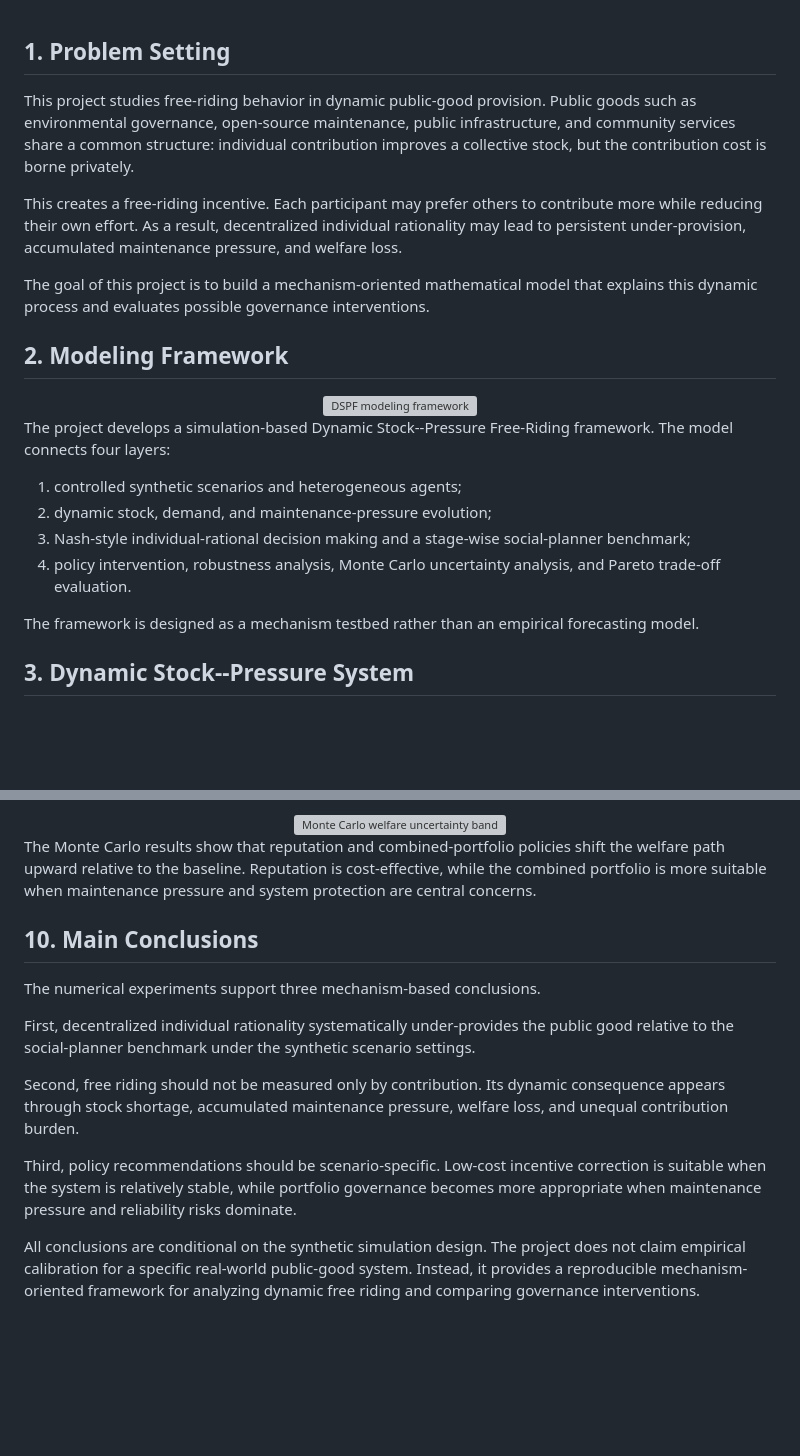
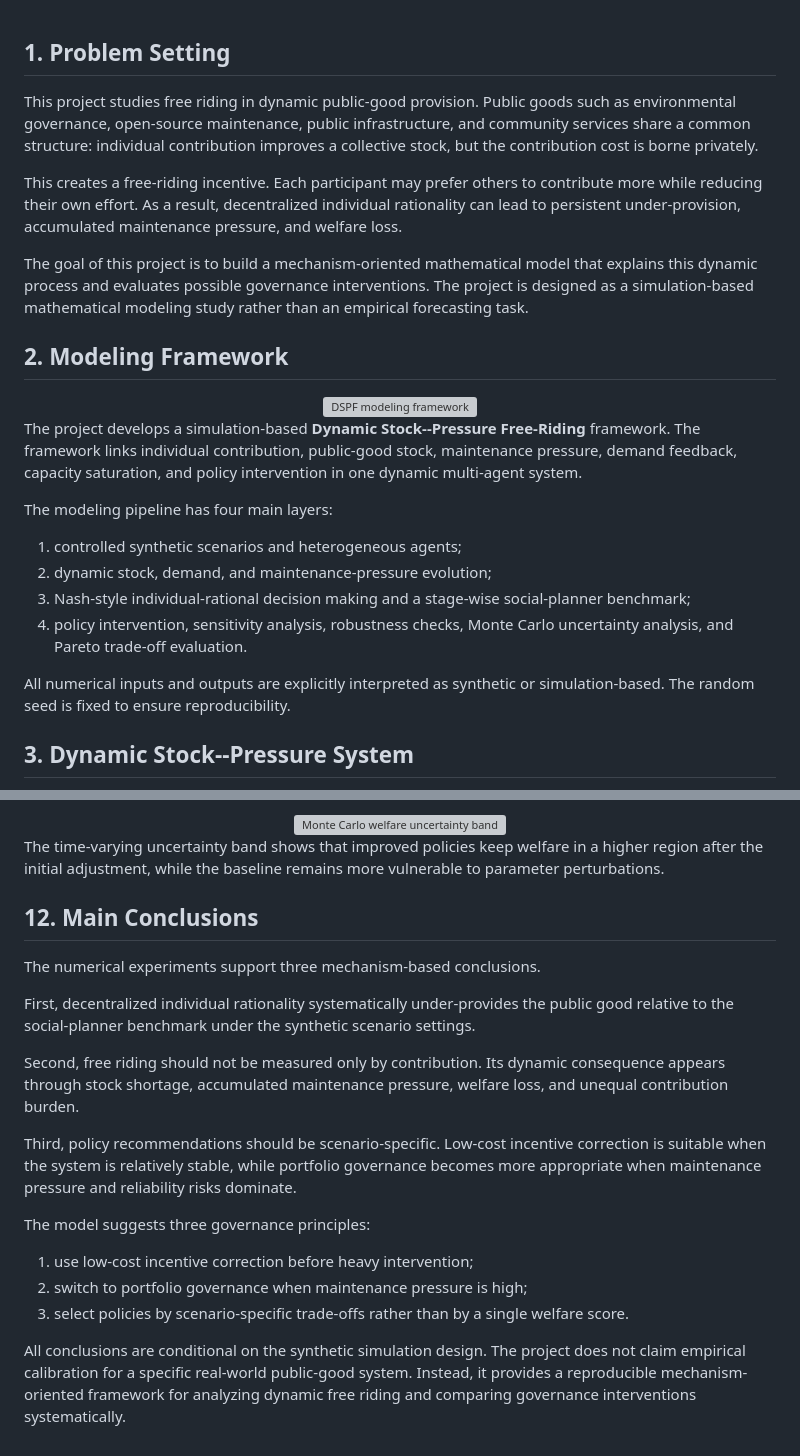
Before and after one commit to Stardust-math/Mathematical_Modeling, a Markdown page: Final/project_overview.md, 2 parts joined by grey strips. Rendered like a GitHub page; blank space fills up the shorter version; grey boxes are pictures that could not be loaded.

```diff
--- a/Final/project_overview.md
+++ b/Final/project_overview.md
@@ -1,10 +1,10 @@
 ## 1. Problem Setting
 
-This project studies free-riding behavior in dynamic public-good provision. Public goods such as environmental governance, open-source maintenance, public infrastructure, and community services share a common structure: individual contribution improves a collective stock, but the contribution cost is borne privately.
+This project studies free riding in dynamic public-good provision. Public goods such as environmental governance, open-source maintenance, public infrastructure, and community services share a common structure: individual contribution improves a collective stock, but the contribution cost is borne privately.
 
-This creates a free-riding incentive. Each participant may prefer others to contribute more while reducing their own effort. As a result, decentralized individual rationality may lead to persistent under-provision, accumulated maintenance pressure, and welfare loss.
+This creates a free-riding incentive. Each participant may prefer others to contribute more while reducing their own effort. As a result, decentralized individual rationality can lead to persistent under-provision, accumulated maintenance pressure, and welfare loss.
 
-The goal of this project is to build a mechanism-oriented mathematical model that explains this dynamic process and evaluates possible governance interventions.
+The goal of this project is to build a mechanism-oriented mathematical model that explains this dynamic process and evaluates possible governance interventions. The project is designed as a simulation-based mathematical modeling study rather than an empirical forecasting task.
 
 ## 2. Modeling Framework
 
@@ -12,14 +12,16 @@ The goal of this project is to build a mechanism-oriented mathematical model tha
   <img src="./Images/model_framework.svg" alt="DSPF modeling framework" style="width:100%; max-width:1400px;">
 </div>
 
-The project develops a simulation-based Dynamic Stock--Pressure Free-Riding framework. The model connects four layers:
+The project develops a simulation-based **Dynamic Stock--Pressure Free-Riding** framework. The framework links individual contribution, public-good stock, maintenance pressure, demand feedback, capacity saturation, and policy intervention in one dynamic multi-agent system.
+
+The modeling pipeline has four main layers:
 
 1. controlled synthetic scenarios and heterogeneous agents;
 2. dynamic stock, demand, and maintenance-pressure evolution;
 3. Nash-style individual-rational decision making and a stage-wise social-planner benchmark;
-4. policy intervention, robustness analysis, Monte Carlo uncertainty analysis, and Pareto trade-off evaluation.
+4. policy intervention, sensitivity analysis, robustness checks, Monte Carlo uncertainty analysis, and Pareto trade-off evaluation.
 
-The framework is designed as a mechanism testbed rather than an empirical forecasting model.
+All numerical inputs and outputs are explicitly interpreted as synthetic or simulation-based. The random seed is fixed to ensure reproducibility.
 
 ## 3. Dynamic Stock--Pressure System
 
@@ -158,9 +262,9 @@ The project conducts one-dimensional sensitivity analysis, two-dimensional subsi
   <img src="./Images/synthetic_monte_carlo_welfare_uncertainty_band.svg" alt="Monte Carlo welfare uncertainty band" style="width:100%; max-width:1200px;">
 </div>
 
-The Monte Carlo results show that reputation and combined-portfolio policies shift the welfare path upward relative to the baseline. Reputation is cost-effective, while the combined portfolio is more suitable when maintenance pressure and system protection are central concerns.
+The time-varying uncertainty band shows that improved policies keep welfare in a higher region after the initial adjustment, while the baseline remains more vulnerable to parameter perturbations.
 
-## 10. Main Conclusions
+## 12. Main Conclusions
 
 The numerical experiments support three mechanism-based conclusions.
 
@@ -170,4 +274,10 @@ Second, free riding should not be measured only by contribution. Its dynamic con
 
 Third, policy recommendations should be scenario-specific. Low-cost incentive correction is suitable when the system is relatively stable, while portfolio governance becomes more appropriate when maintenance pressure and reliability risks dominate.
 
-All conclusions are conditional on the synthetic simulation design. The project does not claim empirical calibration for a specific real-world public-good system. Instead, it provides a reproducible mechanism-oriented framework for analyzing dynamic free riding and comparing governance interventions.
+The model suggests three governance principles:
+
+1. use low-cost incentive correction before heavy intervention;
+2. switch to portfolio governance when maintenance pressure is high;
+3. select policies by scenario-specific trade-offs rather than by a single welfare score.
+
+All conclusions are conditional on the synthetic simulation design. The project does not claim empirical calibration for a specific real-world public-good system. Instead, it provides a reproducible mechanism-oriented framework for analyzing dynamic free riding and comparing governance interventions systematically.
```
Also changed, not shown: other parts of Final/project_overview.md (+122 -20 lines).
